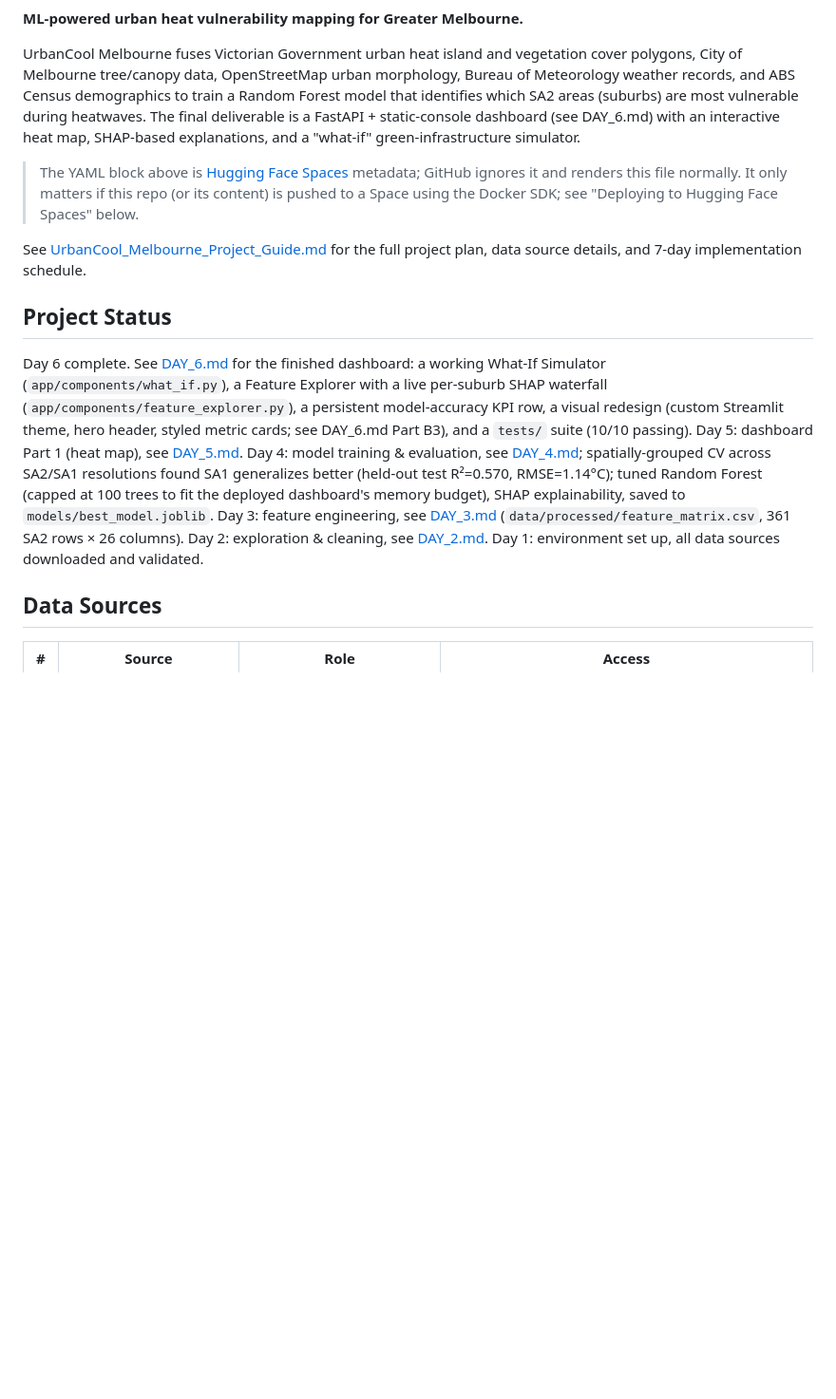
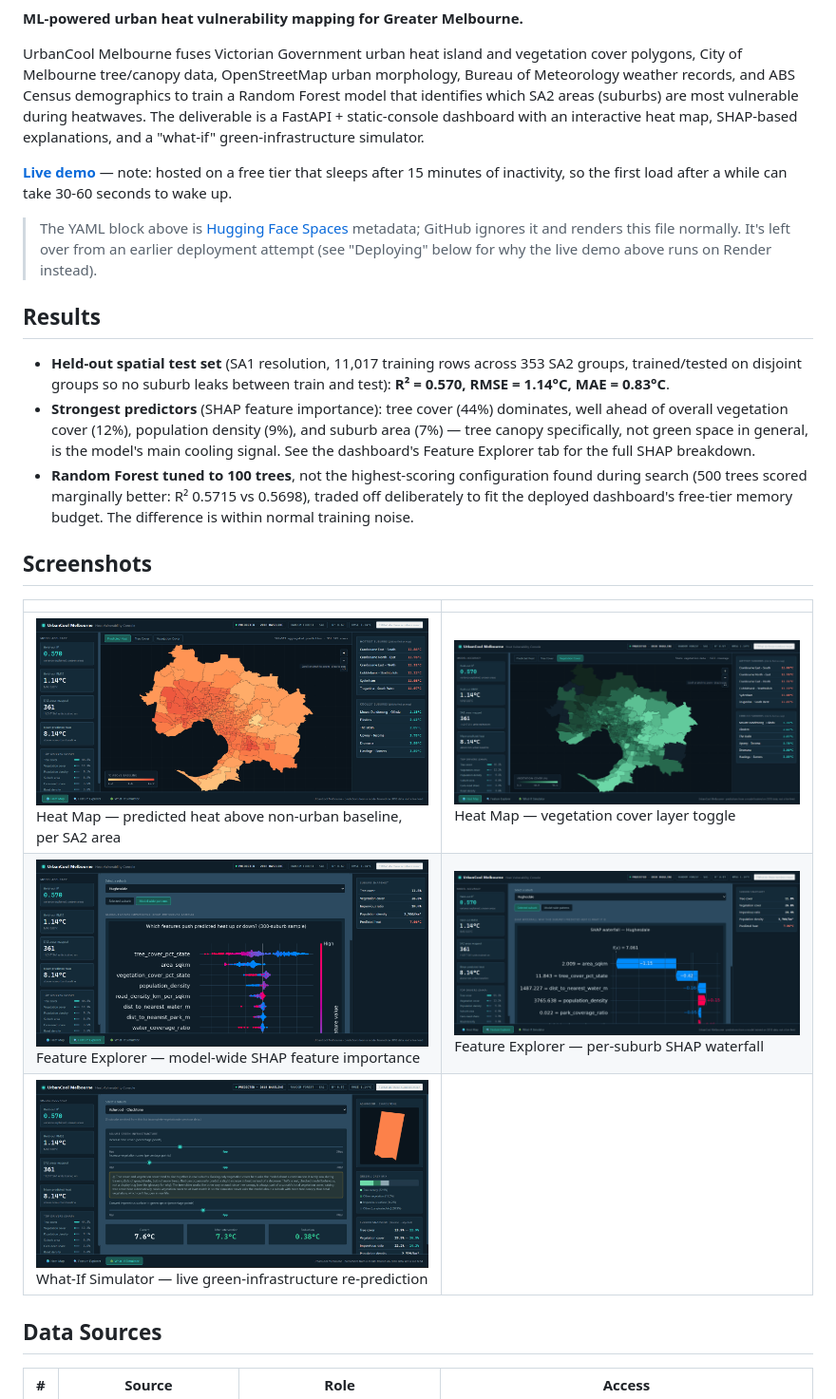
Before and after one commit to duytrangiale/urbancool_melbourne, a Markdown page: README.md, the part around one of its changes. Shown at 95% size. GitHub-like rendering; pictures changed too: docs/screenshots/heat_map_temperature.png (added), docs/screenshots/heat_map_vegetation_cover.png (added), docs/screenshots/model_wide_patterns.png (added); blank space fills up the shorter version.

```diff
--- a/README.md
+++ b/README.md
@@ -13,14 +16,24 @@ pinned: false
 **ML-powered urban heat vulnerability mapping for Greater Melbourne.**
 
-UrbanCool Melbourne fuses Victorian Government urban heat island and vegetation cover polygons, City of Melbourne tree/canopy data, OpenStreetMap urban morphology, Bureau of Meteorology weather records, and ABS Census demographics to train a Random Forest model that identifies which SA2 areas (suburbs) are most vulnerable during heatwaves. The final deliverable is a FastAPI + static-console dashboard (see DAY_6.md) with an interactive heat map, SHAP-based explanations, and a "what-if" green-infrastructure simulator.
+UrbanCool Melbourne fuses Victorian Government urban heat island and vegetation cover polygons, City of Melbourne tree/canopy data, OpenStreetMap urban morphology, Bureau of Meteorology weather records, and ABS Census demographics to train a Random Forest model that identifies which SA2 areas (suburbs) are most vulnerable during heatwaves. The deliverable is a FastAPI + static-console dashboard with an interactive heat map, SHAP-based explanations, and a "what-if" green-infrastructure simulator.
 
-> The YAML block above is [Hugging Face Spaces](https://huggingface.co/docs/hub/spaces-config-reference) metadata; GitHub ignores it and renders this file normally. It only matters if this repo (or its content) is pushed to a Space using the Docker SDK; see "Deploying to Hugging Face Spaces" below.
+**[Live demo](https://urbancool-melbourne.onrender.com/)** — note: hosted on a free tier that sleeps after 15 minutes of inactivity, so the first load after a while can take 30-60 seconds to wake up.
 
-See [UrbanCool_Melbourne_Project_Guide.md](UrbanCool_Melbourne_Project_Guide.md) for the full project plan, data source details, and 7-day implementation schedule.
+> The YAML block above is [Hugging Face Spaces](https://huggingface.co/docs/hub/spaces-config-reference) metadata; GitHub ignores it and renders this file normally. It's left over from an earlier deployment attempt (see "Deploying" below for why the live demo above runs on Render instead).
 
-## Project Status
+## Results
 
-Day 6 complete. See [DAY_6.md](DAY_6.md) for the finished dashboard: a working What-If Simulator (`app/components/what_if.py`), a Feature Explorer with a live per-suburb SHAP waterfall (`app/components/feature_explorer.py`), a persistent model-accuracy KPI row, a visual redesign (custom Streamlit theme, hero header, styled metric cards; see DAY_6.md Part B3), and a `tests/` suite (10/10 passing). Day 5: dashboard Part 1 (heat map), see [DAY_5.md](DAY_5.md). Day 4: model training & evaluation, see [DAY_4.md](DAY_4.md); spatially-grouped CV across SA2/SA1 resolutions found SA1 generalizes better (held-out test R²=0.570, RMSE=1.14°C); tuned Random Forest (capped at 100 trees to fit the deployed dashboard's memory budget), SHAP explainability, saved to `models/best_model.joblib`. Day 3: feature engineering, see [DAY_3.md](DAY_3.md) (`data/processed/feature_matrix.csv`, 361 SA2 rows × 26 columns). Day 2: exploration & cleaning, see [DAY_2.md](DAY_2.md). Day 1: environment set up, all data sources downloaded and validated.
+- **Held-out spatial test set** (SA1 resolution, 11,017 training rows across 353 SA2 groups, trained/tested on disjoint groups so no suburb leaks between train and test): **R² = 0.570, RMSE = 1.14°C, MAE = 0.83°C**.
+- **Strongest predictors** (SHAP feature importance): tree cover (44%) dominates, well ahead of overall vegetation cover (12%), population density (9%), and suburb area (7%) — tree canopy specifically, not green space in general, is the model's main cooling signal. See the dashboard's Feature Explorer tab for the full SHAP breakdown.
+- **Random Forest tuned to 100 trees**, not the highest-scoring configuration found during search (500 trees scored marginally better: R² 0.5715 vs 0.5698), traded off deliberately to fit the deployed dashboard's free-tier memory budget. The difference is within normal training noise.
+
+## Screenshots
+
+| | |
+|---|---|
+| ![Heat Map, predicted heat layer](docs/screenshots/heat_map_temperature.png) Heat Map — predicted heat above non-urban baseline, per SA2 area | ![Heat Map, vegetation cover layer](docs/screenshots/heat_map_vegetation_cover.png) Heat Map — vegetation cover layer toggle |
+| ![Feature Explorer, model-wide SHAP patterns](docs/screenshots/model_wide_patterns.png) Feature Explorer — model-wide SHAP feature importance | ![Feature Explorer, per-suburb SHAP waterfall](docs/screenshots/shap_water_fall.png) Feature Explorer — per-suburb SHAP waterfall |
+| ![What-If Simulator](docs/screenshots/what_if_simulator.png) What-If Simulator — live green-infrastructure re-prediction | |
 
 ## Data Sources
 
```
Also changed, not shown: other parts of README.md (+37 -20 lines), 2 other files.
